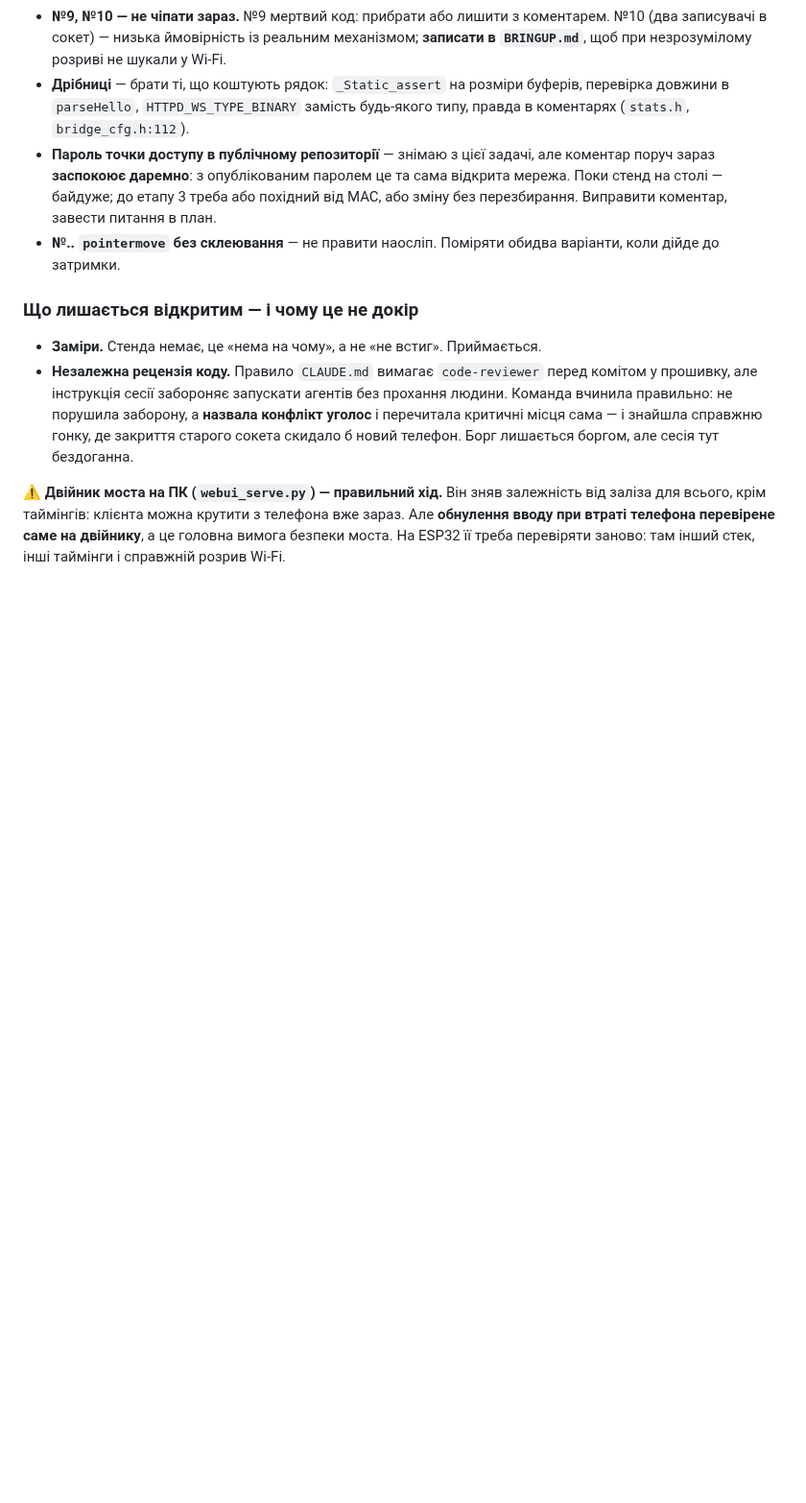
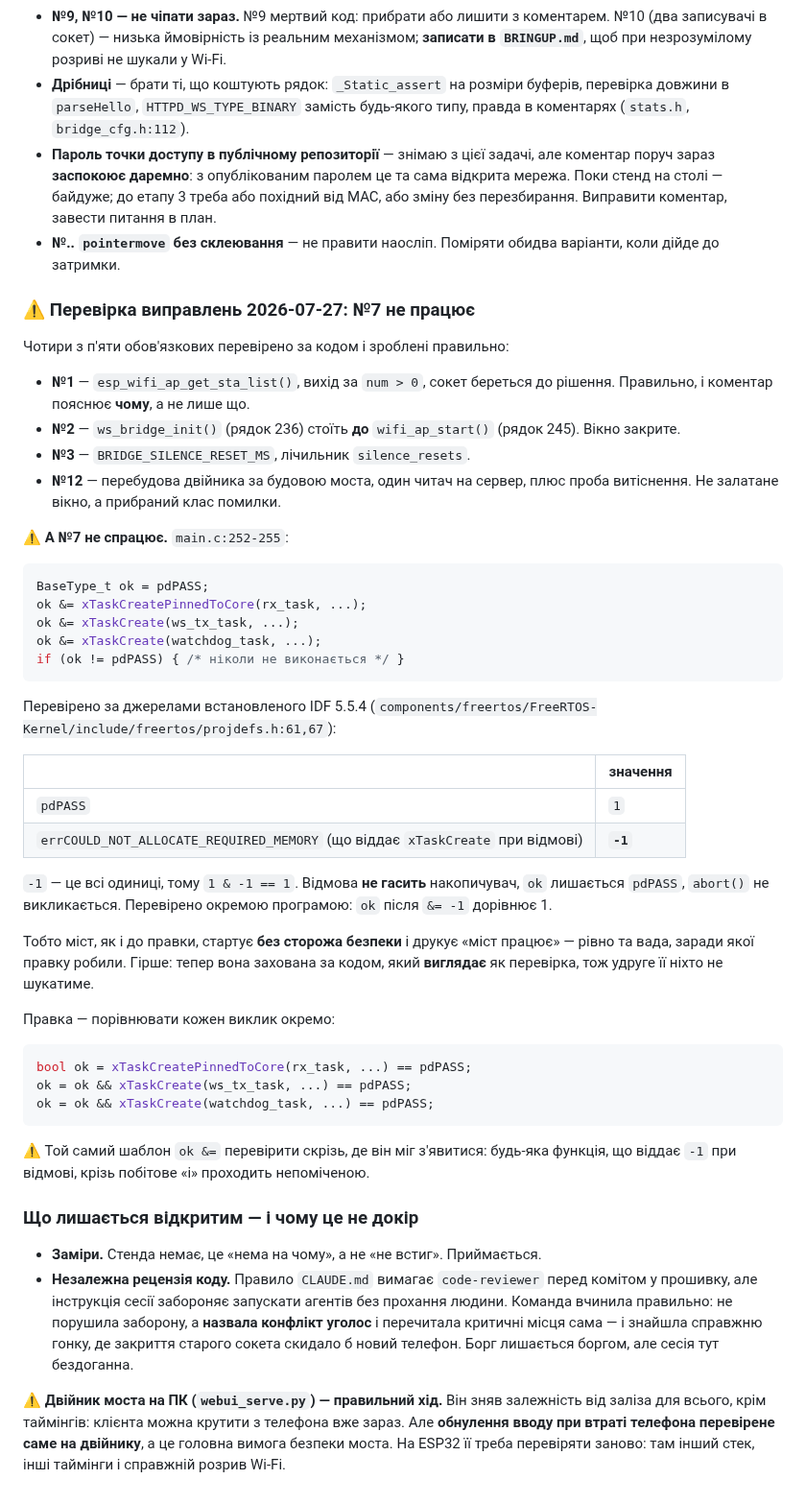
Before and after one commit to DenisMaliy/edgetx-remote-ui, a Markdown page: tasks/0011-esp32-bridge.md, the part around the change. Shown at 96% size. GitHub-like rendering; blank space fills up the shorter version.

Commit message:
docs: перевірка виправлень 0011, знахідка 7 не спрацювала
Чотири з п'яти обов'язкових перевірено за кодом і зроблені правильно: 1
(esp_wifi_ap_get_sta_list, вихід за num > 0), 2 (ws_bridge_init до
wifi_ap_start), 3 (BRIDGE_SILENCE_RESET_MS), 12 (двійник перебудовано за
будовою моста).

А 7 не спрацює. xTaskCreate при відмові віддає
errCOULD_NOT_ALLOCATE_REQUIRED_MEMORY = -1 (projdefs.h:67 у встановленому
IDF 5.5.4), pdPASS = 1. Побітове «і» дає 1 & -1 == 1, накопичувач лишається
pdPASS, abort() не викликається. Перевірено окремою програмою.

Тобто міст, як і до правки, стартує без сторожа безпеки і друкує «міст
працює» — рівно та вада, заради якої правку робили. Гірше: тепер вона
захована за кодом, який виглядає як перевірка.

Co-Authored-By: Claude Opus 5 <noreply@anthropic.com>

````diff
--- a/tasks/0011-esp32-bridge.md
+++ b/tasks/0011-esp32-bridge.md
@@ -426,6 +426,56 @@ ADR — чистий ESP-IDF без Arduino — збережена повніс
 - **№.. `pointermove` без склеювання** — не правити наосліп. Поміряти обидва
   варіанти, коли дійде до затримки.
 
+### ⚠️ Перевірка виправлень 2026-07-27: №7 не працює
+
+Чотири з п'яти обов'язкових перевірено за кодом і зроблені правильно:
+
+- **№1** — `esp_wifi_ap_get_sta_list()`, вихід за `num > 0`, сокет береться до
+  рішення. Правильно, і коментар пояснює **чому**, а не лише що.
+- **№2** — `ws_bridge_init()` (рядок 236) стоїть **до** `wifi_ap_start()`
+  (рядок 245). Вікно закрите.
+- **№3** — `BRIDGE_SILENCE_RESET_MS`, лічильник `silence_resets`.
+- **№12** — перебудова двійника за будовою моста, один читач на сервер, плюс
+  проба витіснення. Не залатане вікно, а прибраний клас помилки.
+
+⚠️ **А №7 не спрацює.** `main.c:252-255`:
+
+```c
+BaseType_t ok = pdPASS;
+ok &= xTaskCreatePinnedToCore(rx_task, ...);
+ok &= xTaskCreate(ws_tx_task, ...);
+ok &= xTaskCreate(watchdog_task, ...);
+if (ok != pdPASS) { /* ніколи не виконається */ }
+```
+
+Перевірено за джерелами встановленого IDF 5.5.4
+(`components/freertos/FreeRTOS-Kernel/include/freertos/projdefs.h:61,67`):
+
+| | значення |
+|---|---|
+| `pdPASS` | `1` |
+| `errCOULD_NOT_ALLOCATE_REQUIRED_MEMORY` (що віддає `xTaskCreate` при відмові) | **`-1`** |
+
+`-1` — це всі одиниці, тому `1 & -1 == 1`. Відмова **не гасить** накопичувач,
+`ok` лишається `pdPASS`, `abort()` не викликається. Перевірено окремою
+програмою: `ok` після `&= -1` дорівнює 1.
+
+Тобто міст, як і до правки, стартує **без сторожа безпеки** і друкує «міст
+працює» — рівно та вада, заради якої правку робили. Гірше: тепер вона
+захована за кодом, який **виглядає** як перевірка, тож удруге її ніхто не
+шукатиме.
+
+Правка — порівнювати кожен виклик окремо:
+
+```c
+bool ok = xTaskCreatePinnedToCore(rx_task, ...) == pdPASS;
+ok = ok && xTaskCreate(ws_tx_task, ...) == pdPASS;
+ok = ok && xTaskCreate(watchdog_task, ...) == pdPASS;
+```
+
+⚠️ Той самий шаблон `ok &=` перевірити скрізь, де він міг з'явитися: будь-яка
+функція, що віддає `-1` при відмові, крізь побітове «і» проходить непоміченою.
+
 ### Що лишається відкритим — і чому це не докір
 
 - **Заміри.** Стенда немає, це «нема на чому», а не «не встиг». Приймається.
````
Also changed, not shown: state/DECISIONS.md (+1 -0 lines).
